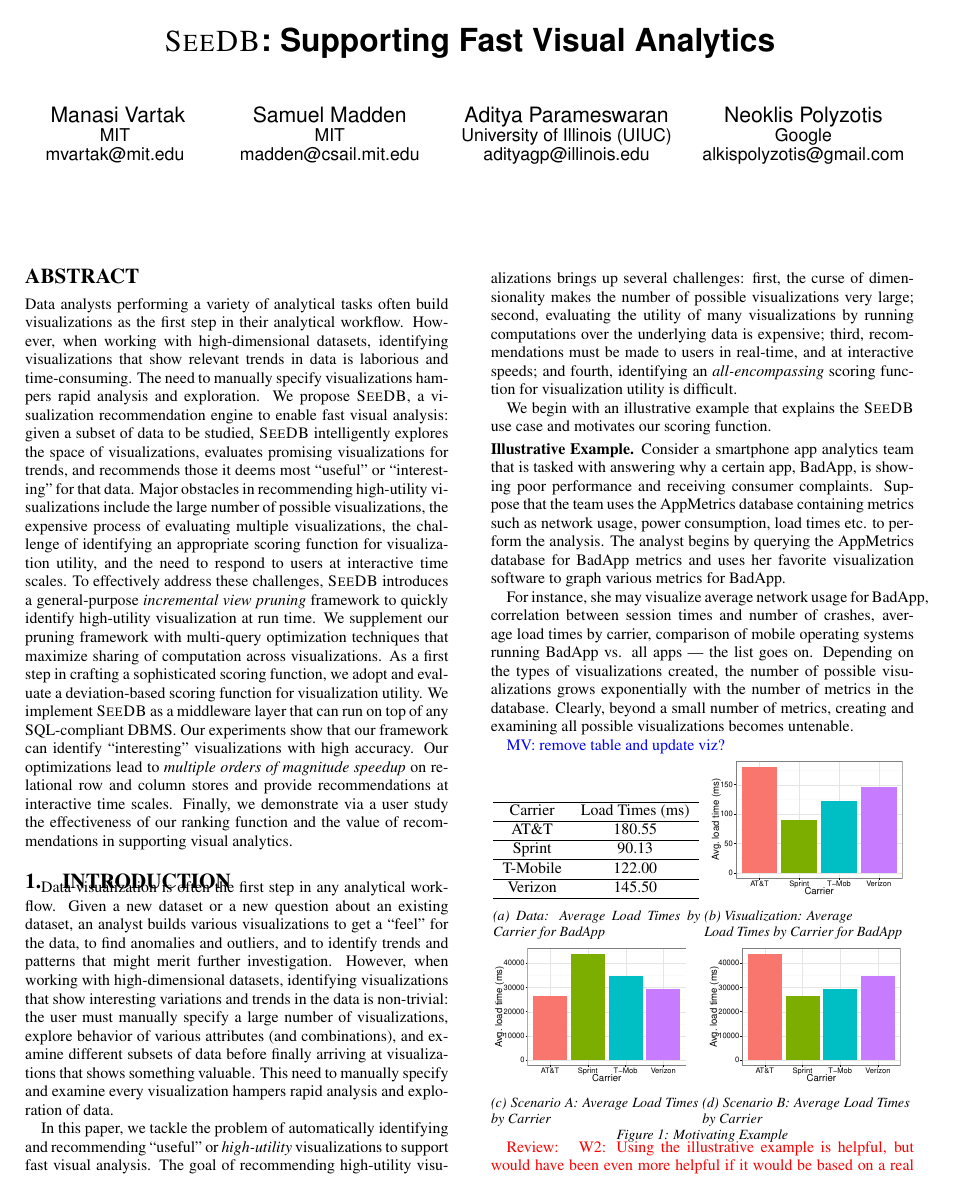
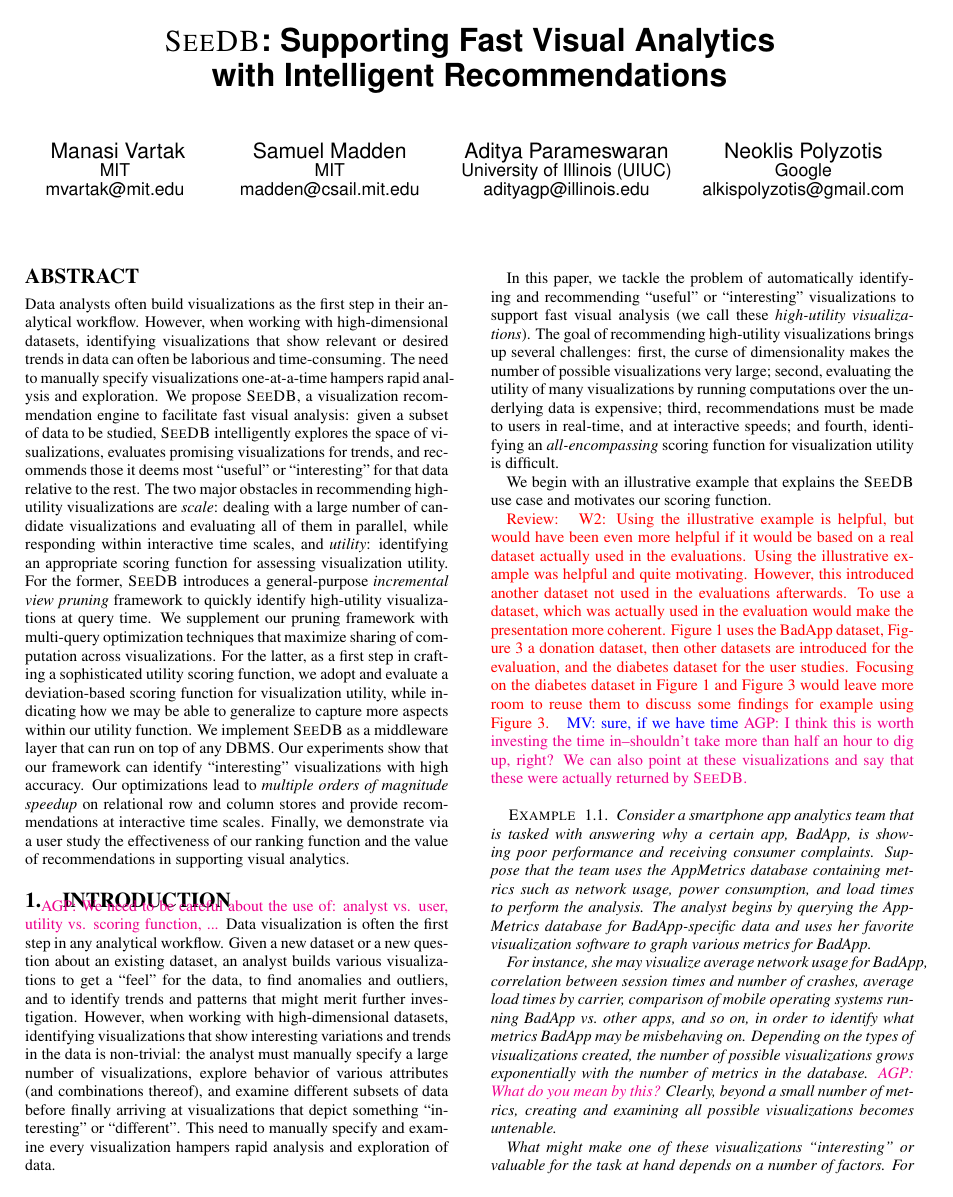
Before and after one commit to zwcode-cs/seedb, a LaTeX paper (full-paper/document.tex, which reads full-paper/abstract.tex, full-paper/introduction.tex): page 1 of 14. Compiled offline with pdfLaTeX.

Commit message:
intro and abstract

```diff
--- a/full-paper/abstract.tex
+++ b/full-paper/abstract.tex
@@ -48,30 +48,32 @@
 % interesting visualizations, the relative quality of different distance metrics
 % and the \SeeDB\ system.
 
-Data analysts performing a variety of analytical tasks often build visualizations
+Data analysts often build visualizations
 as the first step in their analytical workflow.
 However, when working with high-dimensional datasets, identifying visualizations
-that show relevant trends in data is laborious and time-consuming.
-The need to manually specify visualizations hampers rapid analysis and exploration.
-We propose \SeeDB, a visualization recommendation engine to enable fast
+that show relevant or desired trends in data can often be laborious and time-consuming.
+The need to manually specify visualizations one-at-a-time hampers rapid analysis and exploration.
+We propose \SeeDB, a visualization recommendation engine to facilitate fast
 visual analysis:
 given a subset of data to be studied, \SeeDB intelligently explores the
 space of visualizations, evaluates promising visualizations for trends, and
 recommends those it
-deems most ``useful'' or ``interesting'' for that data.
-Major obstacles in recommending high-utility visualizations include the large number of possible
-visualizations, the expensive process of evaluating multiple visualizations, the
-challenge of identifying an appropriate scoring function for visualization utility, and
-the need to respond to users at interactive time scales.
-To effectively address these challenges, \SeeDB introduces a general-purpose {\em incremental
+deems most ``useful'' or ``interesting'' for that data relative to the rest.
+The two major obstacles in recommending high-utility visualizations are {\em scale}:
+dealing with a large number of candidate visualizations and evaluating all of them in parallel, while
+responding within interactive time scales, and {\em utility}: identifying
+an appropriate scoring function for assessing visualization utility.
+For the former, \SeeDB introduces a general-purpose {\em incremental
 view pruning}
-framework to quickly identify high-utility visualization at run time.
+framework to quickly identify high-utility visualizations at query time.
 We supplement our pruning framework with multi-query optimization techniques that maximize
 sharing of computation across visualizations.
-As a first step in crafting a sophisticated scoring function, we adopt and evaluate a
+For the latter, as a first step in crafting a sophisticated utility scoring function,
+we adopt and evaluate a
 deviation-based scoring function for visualization
-utility.
-We implement \SeeDB as a middleware layer that can run on top of any SQL-compliant DBMS.
+utility, while indicating how we may be able to generalize to capture more aspects
+within our utility function.
+We implement \SeeDB as a middleware layer that can run on top of any DBMS.
 Our experiments show that our framework can identify ``interesting'' visualizations with high accuracy.
 Our optimizations lead to
 {\em multiple orders of magnitude speedup} on relational row and column stores and provide
--- a/full-paper/document.tex
+++ b/full-paper/document.tex
@@ -105,7 +105,7 @@
 
 
 %\title{{\LARGE \sc SeeDB}: Towards Automatic Query Result Visualizations}
-\title{{\LARGE \sc SeeDB}: Supporting Fast Visual Analytics}
+\title{{\LARGE \sc SeeDB}: Supporting Fast Visual Analytics \\ with Intelligent Recommendations}
 %\subtitle{\vspace{-10pt}[Vision Paper]\vspace{5pt}}
 
 \numberofauthors{4}
--- a/full-paper/introduction.tex
+++ b/full-paper/introduction.tex
@@ -2,20 +2,22 @@
 
 \section{Introduction}
 \label{sec:introduction}
+\agp{We need to be careful about the use of: analyst vs. user, utility vs. scoring
+function, ...}
 Data visualization is often the first step in any analytical workflow.
 Given a new dataset or a new question about an existing dataset, an analyst builds
 various visualizations to get a ``feel'' for the data, to find anomalies and outliers,
 and to identify trends and patterns that might merit further investigation.
 However, when working with high-dimensional datasets, identifying visualizations that
 show interesting variations and trends in the data is non-trivial:
-the user must manually specify a large number of visualizations, explore behavior of various
-attributes (and combinations), and examine different subsets of data before finally
-arriving at visualizations that shows something valuable.
+the analyst must manually specify a large number of visualizations, explore behavior of various
+attributes (and combinations thereof), and examine different subsets of data before finally
+arriving at visualizations that depict something ``interesting'' or ``different''.
 This need to manually specify and examine every visualization hampers rapid analysis
 and exploration of data.
 
 In this paper, we tackle the problem of automatically identifying and recommending
-``useful'' or {\em high-utility} visualizations to support fast visual analysis.
+``useful'' or ``interesting'' visualizations to support fast visual analysis (we call these {\em high-utility visualizations}).
 The goal of recommending high-utility visualizations brings up several challenges: first,
 the curse of dimensionality makes the number of possible visualizations very large;
 second, evaluating the utility of many visualizations by running computations over the
@@ -205,17 +207,40 @@ scoring function.
 
 %%%%%% VLDB original end %%%%%%%
 
-\stitle{Illustrative Example.}
-Consider a smartphone app analytics team that is tasked with answering why a certain app, BadApp, is showing poor performance and receiving consumer complaints.
+\reviewer {
+	W2: Using the illustrative example is helpful, but would have been even more
+helpful if it would be based on a real dataset actually used in the evaluations.
+Using the illustrative example was helpful and quite motivating.
+However, this introduced another dataset not used in the evaluations
+afterwards. To use a dataset, which was actually used in the evaluation would
+make the presentation more coherent. Figure 1 uses the BadApp dataset,
+Figure 3 a donation dataset, then other datasets are introduced for the
+evaluation, and the diabetes dataset for the user studies. Focusing on the
+diabetes dataset in Figure 1 and Figure 3 would leave more room to reuse
+them to discuss some findings for example using Figure 3.
+}
+\mpv{sure, if we have time} \agp{I think this is worth investing
+the time in--shouldn't take more than half an hour to dig up, right? We can
+also point at these visualizations and say that these were actually
+returned by \SeeDB.}
+
+
+
+\begin{example}
+Consider a smartphone app analytics team that is tasked with answering why a certain app,
+BadApp, is showing poor performance and receiving consumer complaints.
 Suppose that the team uses the AppMetrics database containing metrics such as network usage,
-power consumption, load times etc. to perform the analysis.
-The analyst begins by querying the AppMetrics database for BadApp metrics and uses her
+power consumption, and load times to perform the analysis.
+The analyst begins by querying the AppMetrics database for BadApp-specific data and uses her
 favorite visualization software to graph various metrics for BadApp.
 
 For instance, she may visualize average network usage for BadApp,
 correlation between session times and number of crashes, average load times by carrier,
-comparison of mobile operating systems running BadApp vs. all apps --- the list goes on.
-Depending on the types of visualizations created, the number of possible visualizations grows exponentially with the number of metrics in the database.
+comparison of mobile operating systems running BadApp vs.~other apps, and so on,
+in order to identify what metrics BadApp may be misbehaving on.
+Depending on the types of visualizations created, the number of possible
+visualizations grows exponentially with the number of metrics in the database.
+\agp{What do you mean by this?}
 Clearly, beyond a small number of metrics, creating and examining all possible visualizations
 becomes untenable.
 % For example, the visualization for average load times by carrier is generated by running an operation equivalent to the
@@ -230,7 +255,6 @@ becomes untenable.
 % & \tt \hspace{20pt} WHERE\ Name=``BadApp" \ \ GROUP  \ \ BY \ \ carrier
 % \end{align*}
 
-\mpv{remove table and update viz?}
 
 
 \begin{figure}[h]
@@ -272,13 +296,3 @@ becomes untenable.
 	\vspace{-15pt}
 \end{figure}
 
-\reviewer {
-	W2: Using the illustrative example is helpful, but would have been even more
-helpful if it would be based on a real dataset actually used in the evaluations. Using the illustrative example was helpful and quite motivating.
-However, this introduced another dataset not used in the evaluations
-afterwards. To use a dataset, which was actually used in the evaluation would
-make the presentation more coherent. Figure 1 uses the BadApp dataset,
-Figure 3 a donation dataset, then other datasets are introduced for the
-evaluation, and the diabetes dataset for the user studies. Focusing on the
-diabetes dataset in Figure 1 and Figure 3 would leave more room to reuse
-them to discuss some findings for example using Figure 3.
@@ -288,2 +299,5 @@ them to discuss some findings for example using Figure 3.
 What might make one of these visualizations ``interesting'' or valuable for the
 task at hand depends on a number of factors.
+For a task like the one described above, we posit that
+{\em a visualization is
+potentially ``interesting'' if it shows
@@ -309,4 +311,4 @@ Therefore, the visualization of load times by carrier, as shown in Figure
 apps showed the {\it opposite} trend (e.g. Figure \ref{fig:staplerX-a}), and would
 be uninteresting if the overall trend for all apps followed a similar trend
 (Figure \ref{fig:staplerX-b}).
-We formally define the deviation-based scoring function in the next section.
+\end{example}
```
Also changed, not shown: full-paper/document.tex (2 more changed lines), full-paper/introduction.tex (43 more changed lines).
